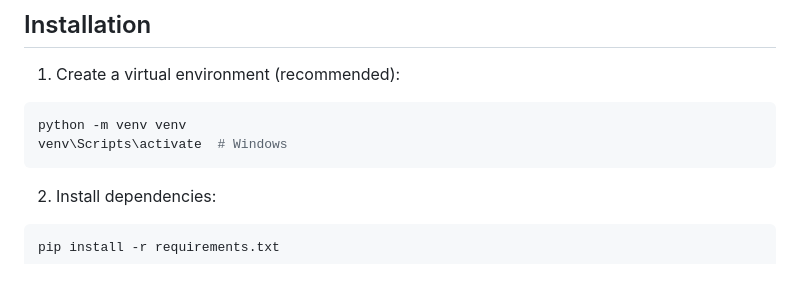
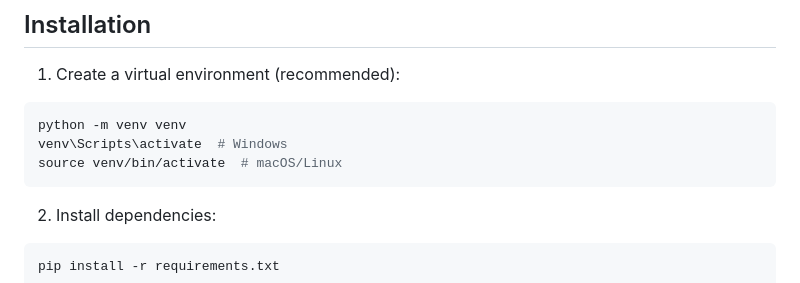
Before and after one commit to Sky-1107/COMP1110-2025-2A-Group-D27, a Markdown page: README.md, the part around the change. Rendered like a GitHub page.

Commit message:
docs: update README to include macOS/Linux virtual environment activation command

````diff
--- a/README.md
+++ b/README.md
@@ -23,6 +23,7 @@ A Flask-based web app for logging and summarizing expenditure, checking budget r
 ```bash
 python -m venv venv
 venv\Scripts\activate  # Windows
+source venv/bin/activate  # macOS/Linux
 ```
 
 2. Install dependencies:
````
